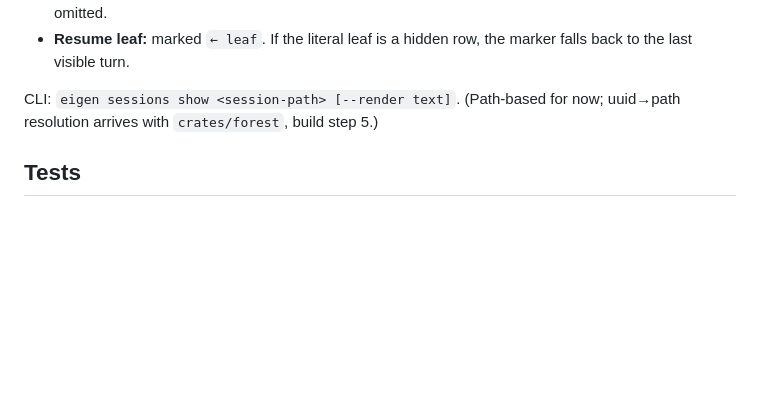
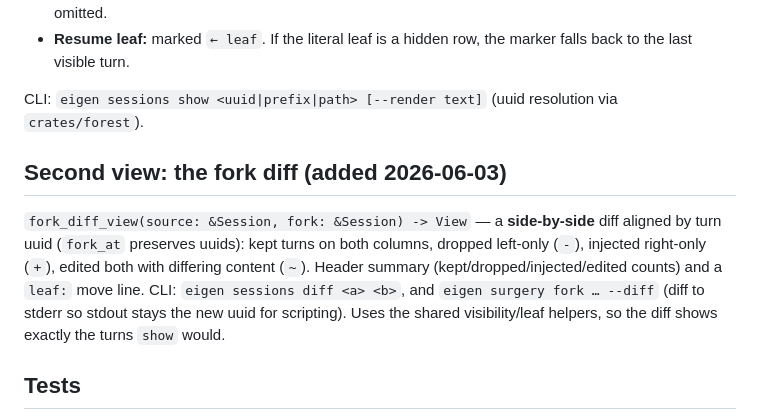
Before and after one commit to rdmontgomery/eigenform, a Markdown page: docs/plans/2026-06-03-render-crate-design.md, the part around the change. Rendered like a GitHub page; blank space fills up the shorter version.

Commit message:
design: note the fork-diff view in render design doc
Co-Authored-By: Claude Opus 4.8 (1M context) <noreply@anthropic.com>

```diff
--- a/docs/plans/2026-06-03-render-crate-design.md
+++ b/docs/plans/2026-06-03-render-crate-design.md
@@ -51,8 +51,18 @@ walks the tree drawing box-drawing connectors (`├─ └─ │`).
 - **Resume leaf:** marked `← leaf`. If the literal leaf is a hidden row, the marker falls
   back to the last visible turn.
 
-CLI: `eigen sessions show <session-path> [--render text]`. (Path-based for now; uuid→path
-resolution arrives with `crates/forest`, build step 5.)
+CLI: `eigen sessions show <uuid|prefix|path> [--render text]` (uuid resolution via
+`crates/forest`).
+
+## Second view: the fork diff (added 2026-06-03)
+
+`fork_diff_view(source: &Session, fork: &Session) -> View` — a **side-by-side** diff
+aligned by turn uuid (`fork_at` preserves uuids): kept turns on both columns, dropped
+left-only (`-`), injected right-only (`+`), edited both with differing content (`~`).
+Header summary (kept/dropped/injected/edited counts) and a `leaf:` move line. CLI:
+`eigen sessions diff <a> <b>`, and `eigen surgery fork … --diff` (diff to stderr so
+stdout stays the new uuid for scripting). Uses the shared visibility/leaf helpers, so the
+diff shows exactly the turns `show` would.
 
 ## Tests
 
```
